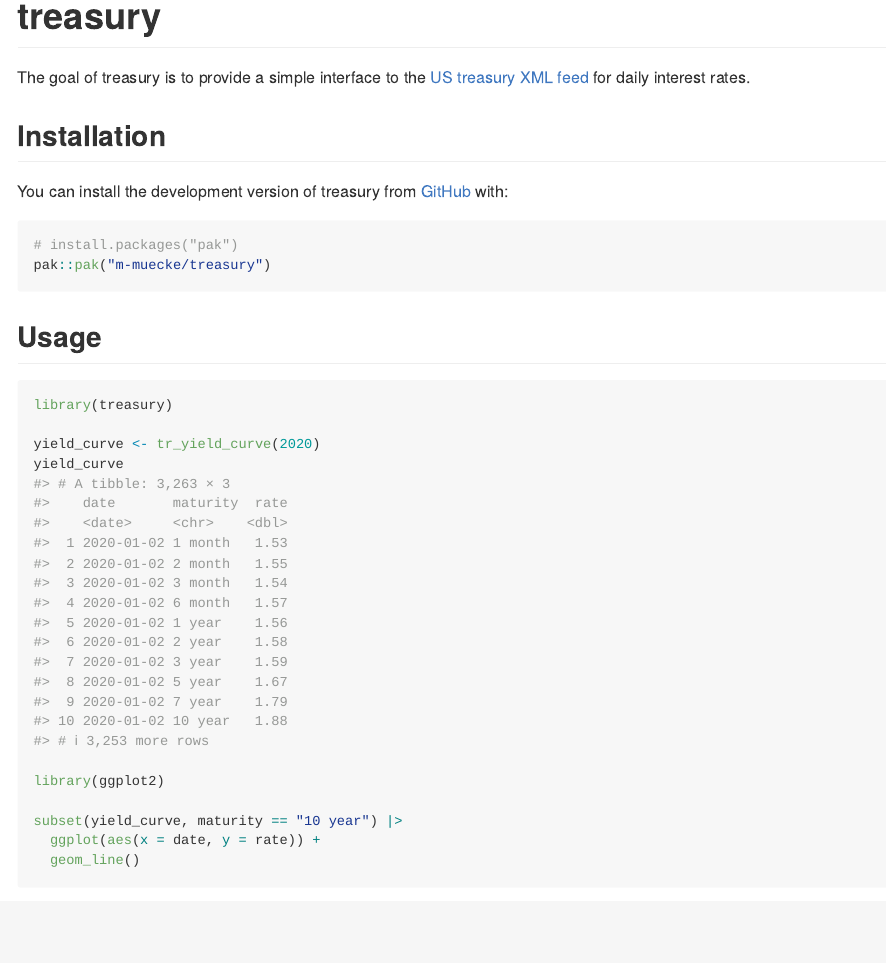
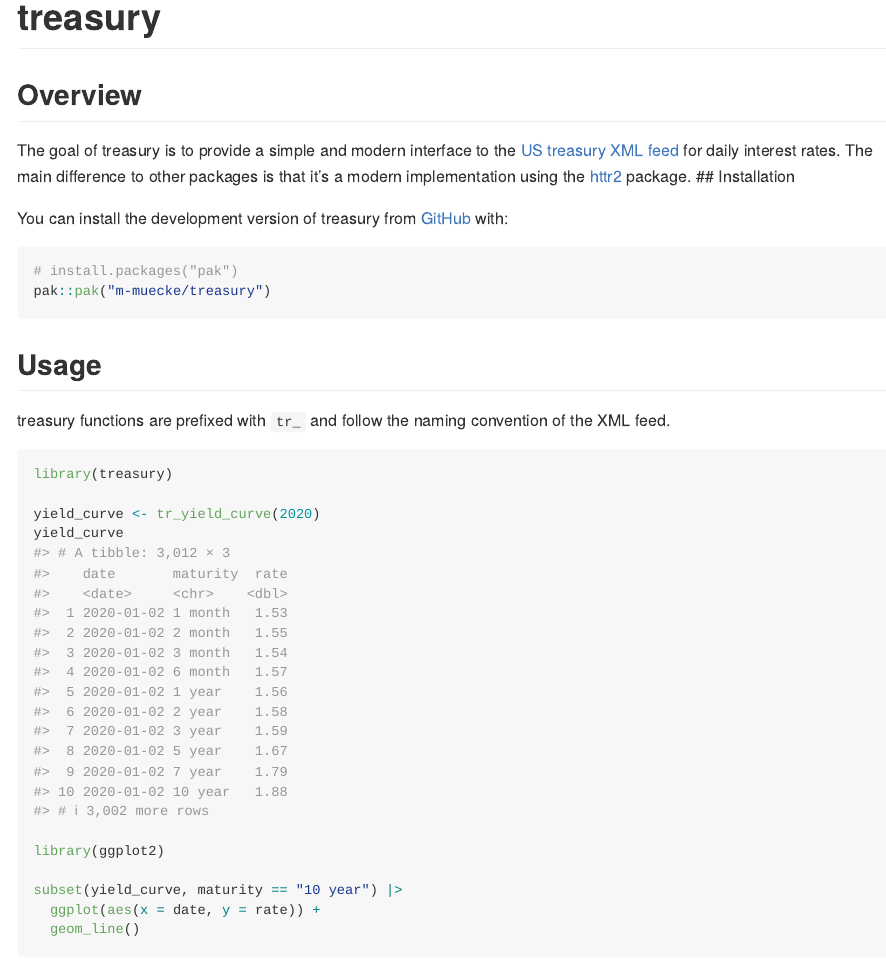
Before and after one commit to m-muecke/treasury, an R Markdown document (README.Rmd): the page in a window 1100 px wide, from its top. The pictures show the output file README.md that the author committed with the source, drawn offline in the style of GitHub; badge pictures from the web are left out.

Commit message:
docs: updated readme

````diff
--- a/README.Rmd
+++ b/README.Rmd
@@ -20,9 +20,11 @@
 [![R-CMD-check](https://github.com/m-muecke/treasury/actions/workflows/R-CMD-check.yaml/badge.svg)](https://github.com/m-muecke/treasury/actions/workflows/R-CMD-check.yaml)
 <!-- badges: end -->
 
-The goal of treasury is to provide a simple interface to the [US treasury XML feed](https://home.treasury.gov/treasury-daily-interest-rate-xml-feed) for daily interest rates.
+## Overview
+The goal of treasury is to provide a simple and modern interface to the [US treasury XML feed](https://home.treasury.gov/treasury-daily-interest-rate-xml-feed) for daily interest rates.
+The main difference to other packages is that it's a modern implementation using the [httr2](https://httr2.r-lib.org) package.
+## Installation
 
-## Installation
 You can install the development version of treasury from [GitHub](https://github.com/) with:
 
 ```{r, eval = FALSE}
@@ -31,6 +33,8 @@
 ```
 
 ## Usage
+
+treasury functions are prefixed with `tr_` and follow the naming convention of the XML feed.
 
 ```{r demo, message = FALSE, dpi = 300}
 library(treasury)
````
Also changed, not shown: README.md, README.Rmd (3 more changed lines).
